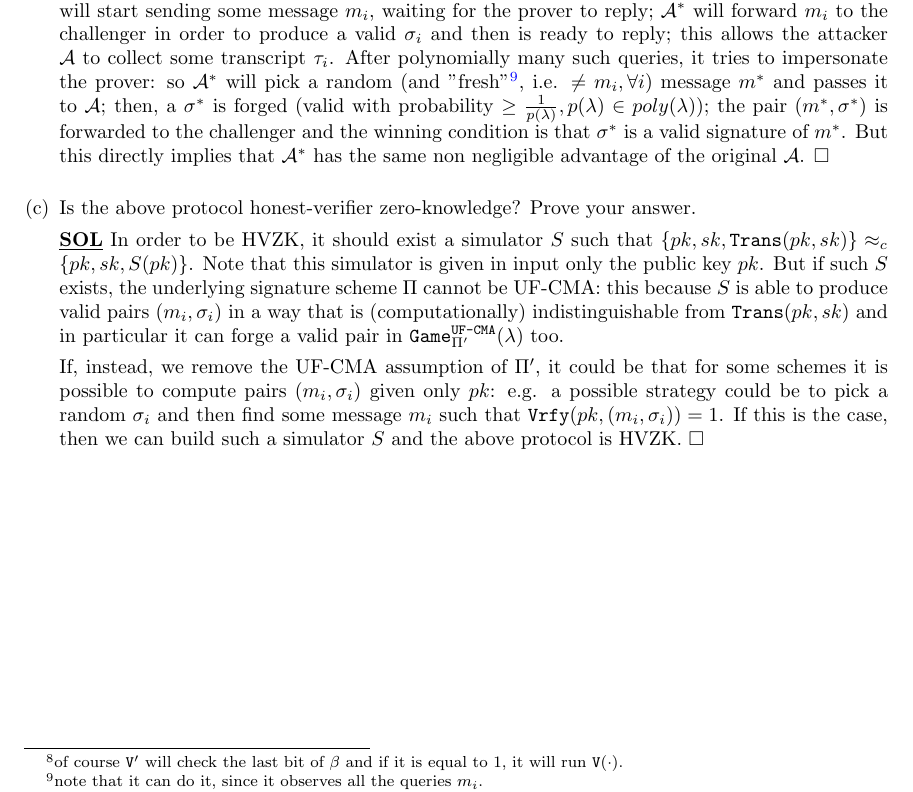
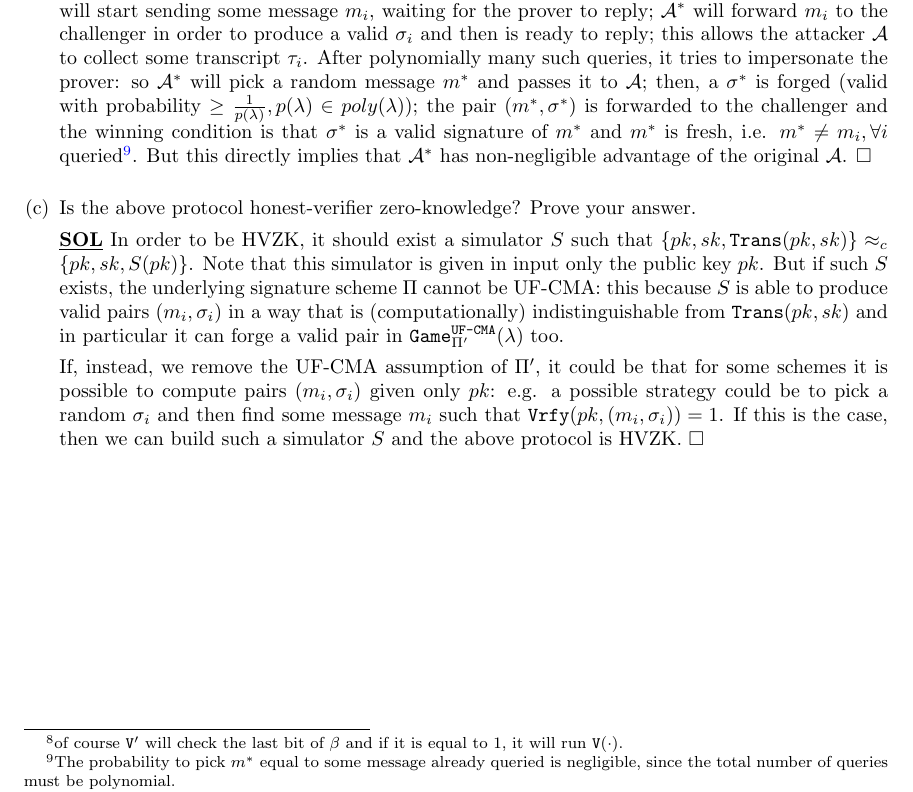
Before and after one commit to lrusso96/Cryptography, a LaTeX problem sheet (Homework/source/hw2/hw2.tex, which reads Homework/source/hw2/exercises/ex5.tex): part of page 8 of 8, cut so that both start at the same text. Compiled offline with pdfLaTeX.

Commit message:
Homework 2: fix reduction to UF-CMA (close #3)

```diff
--- a/Homework/source/hw2/exercises/ex5.tex
+++ b/Homework/source/hw2/exercises/ex5.tex
@@ -26,7 +26,7 @@ Answer the following questions.
 	      \begin{solution}
 		      As always, assume not: then if there exists a PPT $\attacker$ able to break the active security of $\Pi$, we can build on top of it a new attacker $\newattacker$ to break the UF-CMA-security of $\Pi'$.	In our reduction, we first forward to the original attacker the public key $pk$ (and, of course, all the public parameters generated by $\challenger$).
 
-		The attacker $\attacker$ is allowed in the first phase to interact as a (possibly malicious) verifier: it will start sending some message $m_i$, waiting for the prover to reply; $\newattacker$ will forward $m_i$ to the challenger in order to produce a valid $\sigma_i$ and then is ready to reply; this allows the attacker $\attacker$ to collect some transcript $\tau_i$. After polynomially many such queries, it tries to impersonate the prover: so $\newattacker$ will pick a random (and "fresh"\footnote{note that it can do it, since it observes all the queries $m_i$.}, i.e. $\ne m_i, \forall i$) message $m^*$ and passes it to $\attacker$; then, a $\sigma^*$ is forged (valid with probability $\ge \frac{1}{p(\lambda)}, p(\lambda) \in poly(\lambda)$); the pair $(m^*, \sigma^*)$ is forwarded to the challenger and the winning condition is that $\sigma^*$ is a valid signature of $m^*$. But this directly implies that $\newattacker$ has the same non negligible advantage of the original $\attacker$.
+		      The attacker $\attacker$ is allowed in the first phase to interact as a (possibly malicious) verifier: it will start sending some message $m_i$, waiting for the prover to reply; $\newattacker$ will forward $m_i$ to the challenger in order to produce a valid $\sigma_i$ and then is ready to reply; this allows the attacker $\attacker$ to collect some transcript $\tau_i$. After polynomially many such queries, it tries to impersonate the prover: so $\newattacker$ will pick a random message $m^*$ and passes it to $\attacker$; then, a $\sigma^*$ is forged (valid with probability $\ge \frac{1}{p(\lambda)}, p(\lambda) \in poly(\lambda)$); the pair $(m^*, \sigma^*)$ is forwarded to the challenger and the winning condition is that $\sigma^*$ is a valid signature of $m^*$ and $m^*$ is fresh, i.e. $m^* \ne m_i, \forall i$ queried\footnote{The probability to pick $m^*$ equal to some message already queried is negligible, since the total number of queries must be polynomial.}. But this directly implies that $\newattacker$ has non-negligible advantage of the original $\attacker$.
 	      \end{solution}
 
 	\item Is the above protocol honest-verifier zero-knowledge? Prove your answer.
```
Also changed, not shown: Homework/source/hw2/exercises/ex5.tex (2 more changed lines). Lines whose indentation alone changed are shown as unchanged.
